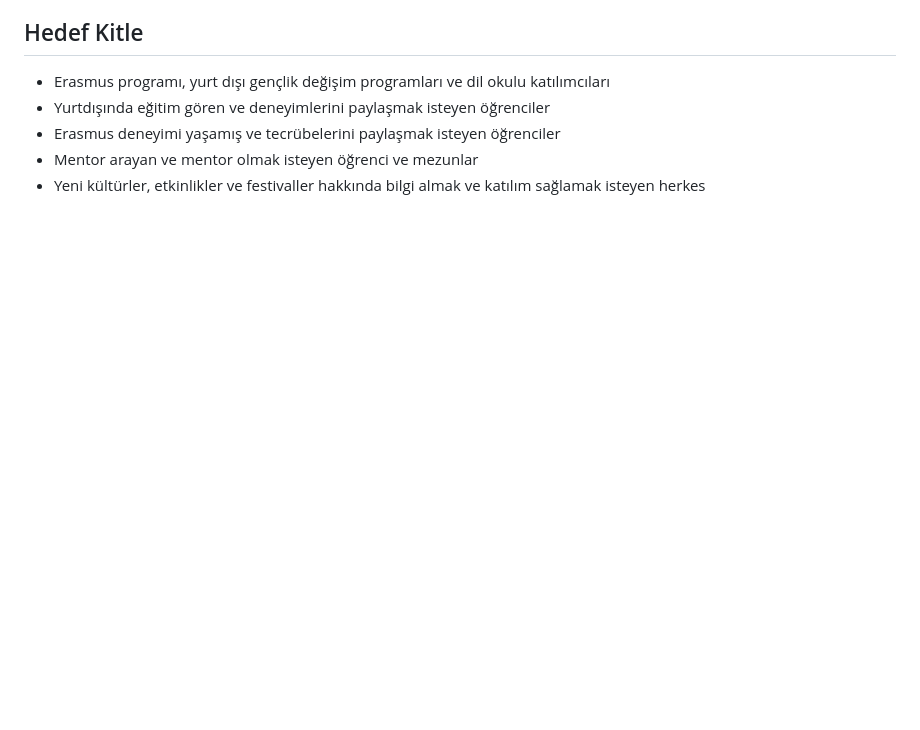
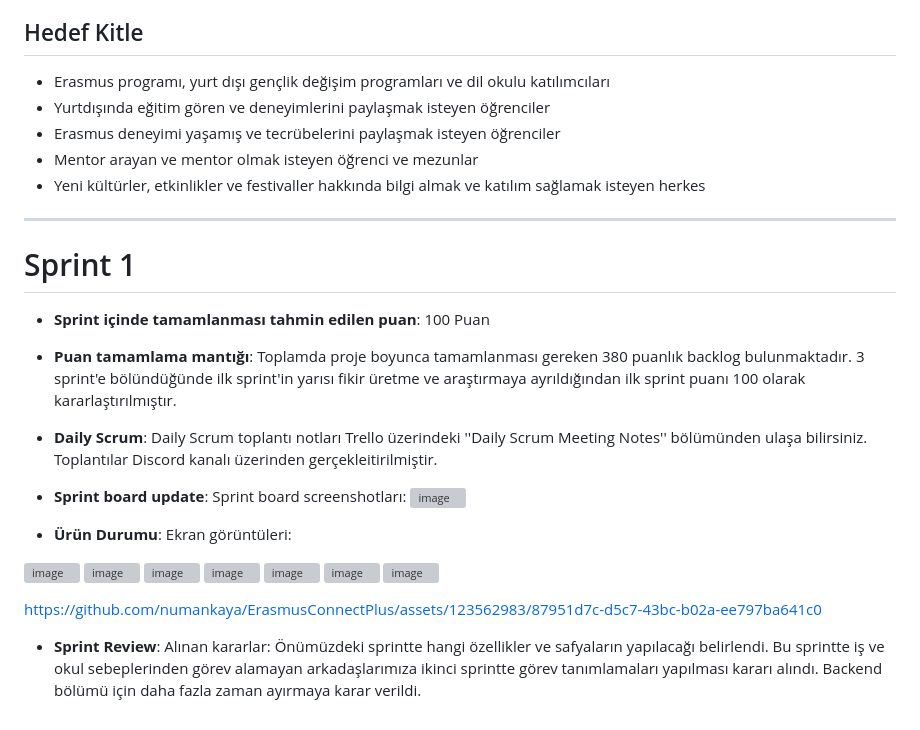
Before and after one commit to numankaya/ConnectPlus, a Markdown page: README.md, the part around the change. GitHub-like rendering; blank space fills up the shorter version; grey boxes are pictures that could not be loaded.

```diff
--- a/README.md
+++ b/README.md
@@ -56,3 +56,35 @@ Konaklama için öneriler kısmında sunucudan alınan bilgilerle hava durumu gi
 * Erasmus deneyimi yaşamış ve tecrübelerini paylaşmak isteyen öğrenciler
 * Mentor arayan ve mentor olmak isteyen öğrenci ve mezunlar
 * Yeni kültürler, etkinlikler ve festivaller hakkında bilgi almak ve katılım sağlamak isteyen herkes
+
+---
+
+# Sprint 1
+
+- **Sprint içinde tamamlanması tahmin edilen puan**: 100 Puan
+
+
+- **Puan tamamlama mantığı**: Toplamda proje boyunca tamamlanması gereken 380 puanlık backlog bulunmaktadır. 3 sprint'e bölündüğünde ilk sprint'in yarısı fikir üretme ve araştırmaya ayrıldığından ilk sprint puanı 100 olarak kararlaştırılmıştır.
+
+
+- **Daily Scrum**: Daily Scrum toplantı notları Trello üzerindeki ''Daily Scrum Meeting Notes'' bölümünden ulaşa bilirsiniz. Toplantılar Discord kanalı üzerinden gerçekleitirilmiştir.
+
+- **Sprint board update**: Sprint board screenshotları:
+![image](https://github.com/numankaya/ErasmusConnectPlus/assets/123562983/b96d2a54-63a5-4be2-8f6c-4d015e4031bb)
+- **Ürün Durumu**: Ekran görüntüleri:
+
+![image](https://github.com/numankaya/ErasmusConnectPlus/assets/123562983/626c15b4-7070-4694-bc21-12a9d1365ecd)
+![image](https://github.com/numankaya/ErasmusConnectPlus/assets/123562983/7feadf9e-405a-4578-9caa-59e848d4ef4f)
+![image](https://github.com/numankaya/ErasmusConnectPlus/assets/123562983/0e5c79f7-edc2-46b2-a4c8-562944b872e5)
+![image](https://github.com/numankaya/ErasmusConnectPlus/assets/123562983/87a9f4b4-ff40-4a44-a2ed-e61bcfa5ffb2)
+![image](https://github.com/numankaya/ErasmusConnectPlus/assets/123562983/e6c6e0fd-5244-42d6-80ee-a2100a474756)
+![image](https://github.com/numankaya/ErasmusConnectPlus/assets/123562983/49a315d4-e5f3-4493-bb6a-ae651545676d)
+![image](https://github.com/numankaya/ErasmusConnectPlus/assets/123562983/ae86955b-0513-49cf-b8af-ee25af0a489c)
+
+
+https://github.com/numankaya/ErasmusConnectPlus/assets/123562983/87951d7c-d5c7-43bc-b02a-ee797ba641c0
+
+- **Sprint Review**:
+Alınan kararlar: Önümüzdeki sprintte hangi özellikler ve safyaların yapılacağı belirlendi.
+Bu sprintte iş ve okul sebeplerinden görev alamayan arkadaşlarımıza ikinci sprintte görev tanımlamaları yapılması kararı alındı.
+Backend bölümü için daha fazla zaman ayırmaya karar verildi.
```
